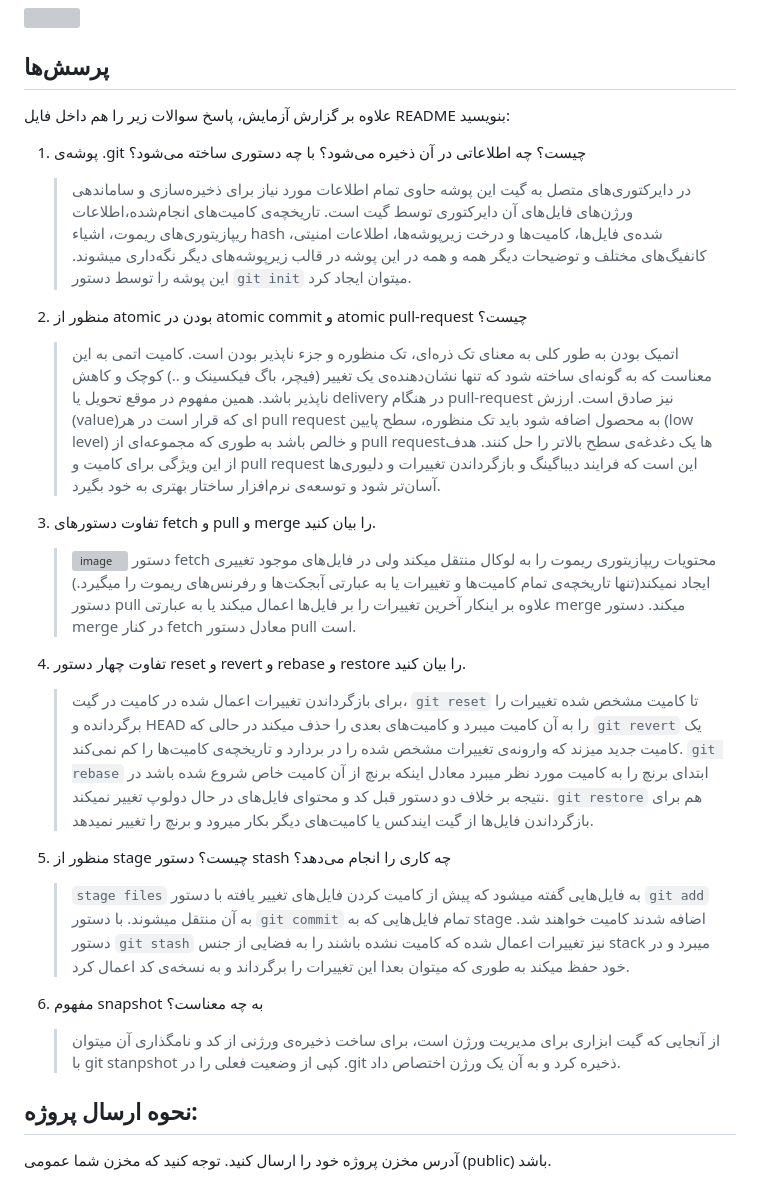
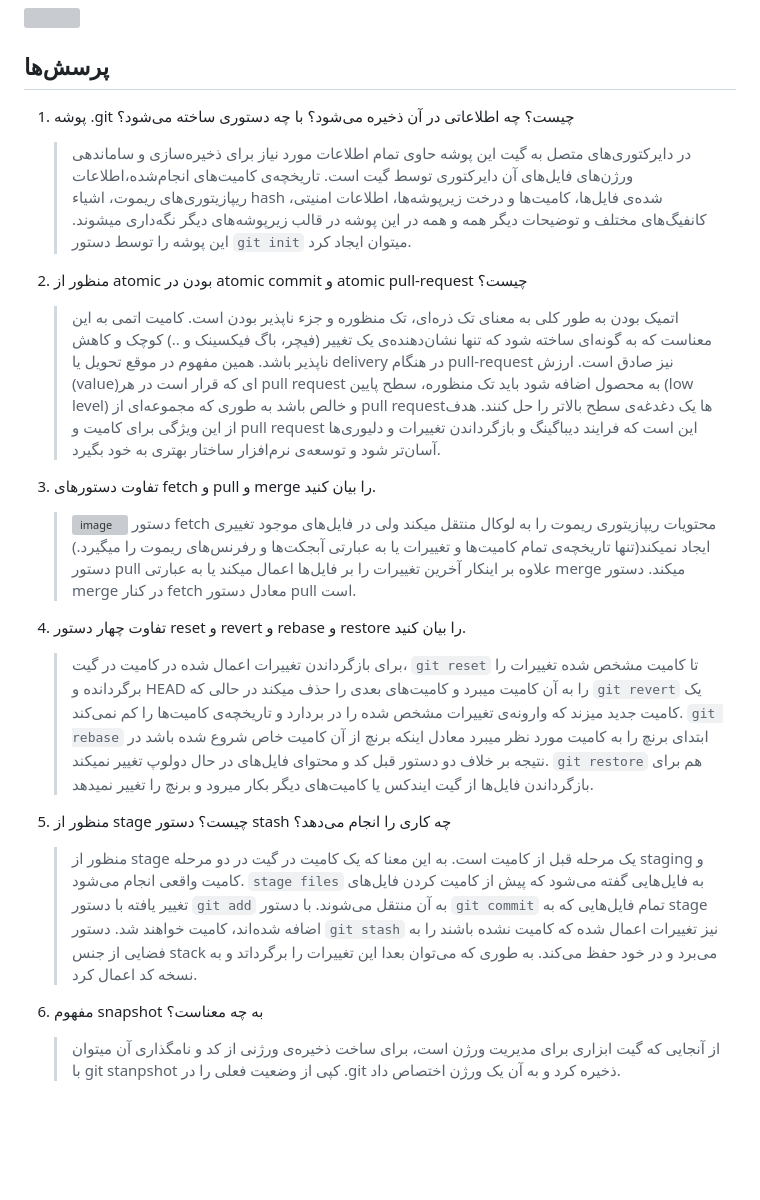
Before and after one commit to nonaghazizadeh/SE_lab_1, a Markdown page: README.md, the part around the change printed below. GitHub-like rendering; blank space fills up the shorter version; grey boxes are pictures that could not be loaded.

Commit message:
style: readme style for questions

```diff
--- a/README.md
+++ b/README.md
@@ -67,26 +67,29 @@
 
 
 ## پرسش‌ها
-علاوه بر گزارش آزمایش، پاسخ سوالات زیر را هم داخل فایل README بنویسید:
-1. پوشه‌ی .git چیست؟ چه اطلاعاتی در آن ذخیره می‌شود؟ با چه دستوری ساخته می‌شود؟
+
+1. پوشه .git چیست؟ چه اطلاعاتی در آن ذخیره می‌شود؟ با چه دستوری ساخته می‌شود؟
+
     > در دایرکتوری‌های متصل به گیت این پوشه حاوی تمام اطلاعات مورد نیاز برای ذخیره‌سازی و ساماندهی ورژن‌های فایل‌های آن دایرکتوری توسط گیت است. تاریخچه‌ی کامیت‌های انجام‌شده،‌اطلاعات ریپازیتوری‌های ریموت، اشیاء hash شده‌ی فایل‌ها، کامیت‌ها و درخت زیرپوشه‌ها، اطلاعات امنیتی،‌ کانفیگ‌های مختلف و توضیحات دیگر همه و همه در این پوشه در قالب زیرپوشه‌های  دیگر نگه‌داری میشوند.
 این پوشه را توسط دستور `git init` میتوان ایجاد کرد.
 
 2. منظور از atomic بودن در atomic commit و atomic pull-request چیست؟
+
     > اتمیک بودن به طور کلی به معنای تک ذره‌ای، تک منظوره و جزء ناپذیر بودن است. کامیت اتمی به این معناست که به گونه‌ای ساخته شود که تنها نشان‌دهنده‌ی یک تغییر (فیچر، باگ فیکسینک و ..) کوچک و کاهش ناپذیر باشد. همین مفهوم در موقع تحویل یا delivery در هنگام pull-request نیز صادق است. ارزش (value)ای که قرار است در هر pull request به محصول اضافه شود باید تک منظوره، سطح پایین (low level) و خالص باشد به طوری که مجموعه‌ای از pull requestها یک دغدغه‌ی سطح بالاتر را حل کنند.
     هدف از این ویژگی برای کامیت و pull request این است که فرایند دیباگینگ و بازگرداندن تغییرات و دلیوری‌ها آسان‌تر شود و توسعه‌ی نرم‌افزار ساختار بهتری به خود بگیرد.
 3. تفاوت دستورهای fetch و pull و merge را بیان کنید.
+
     >![image](https://i.stack.imgur.com/nWYnQ.png)
     دستور fetch محتویات ریپازیتوری ریموت را به لوکال منتقل میکند ولی در فایل‌های موجود تغییری ایجاد نمیکند‌(تنها تاریخچه‌ی تمام کامیت‌ها و تغییرات  یا به عبارتی آبجکت‌ها و رفرنس‌های ریموت را میگیرد.)
     دستور pull علاوه بر اینکار آخرین تغییرات را بر  فایل‌ها اعمال میکند یا به عبارتی merge میکند. دستور merge در کنار fetch معادل دستور pull است.
 4. تفاوت چهار دستور reset و revert و rebase و restore را بیان کنید.
+
    > برای بازگرداندن تغییرات اعمال شده در کامیت در گیت، `git reset` تا کامیت مشخص شده تغییرات را برگردانده و HEAD را به آن کامیت میبرد و کامیت‌های بعدی را حذف میکند در حالی که `git revert` یک کامیت جدید میزند که وارونه‌ی تغییرات مشخص شده را در بردارد و تاریخچه‌ی کامیت‌ها را کم نمی‌کند.
    `git rebase` ابتدای برنچ را به کامیت مورد نظر میبرد معادل اینکه برنچ از آن کامیت خاص شروع شده باشد در نتیجه بر خلاف دو دستور قبل کد و محتوای فایل‌های در حال دولوپ تغییر نمیکند. `git restore` هم برای بازگرداندن فایل‌ها از گیت ایندکس یا کامیت‌های دیگر بکار میرود و برنچ را تغییر نمیدهد.
 5. منظور از stage چیست؟ دستور stash چه کاری را انجام می‌دهد؟
-   > `stage files` به فایل‌هایی گفته میشود که پیش از کامیت کردن فایل‌های تغییر یافته با دستور `git add` به آن منتقل میشوند. با دستور `git commit` تمام فایل‌هایی که به stage اضافه شدند کامیت خواهند شد. دستور `git stash` نیز تغییرات اعمال شده  که کامیت نشده باشند را به فضایی از جنس stack میبرد و در خود حفظ میکند به
-   طوری که میتوان بعدا این تغییرات را برگرداند و به نسخه‌ی کد اعمال کرد.
+
+   > منظور از stage یک مرحله قبل از کامیت است. به این معنا که یک کامیت در گیت در دو مرحله staging و کامیت واقعی انجام می‌شود. `stage files` به فایل‌هایی گفته می‌شود که پیش از کامیت کردن فایل‌های تغییر یافته با دستور `git add` به آن منتقل می‌شوند. با دستور `git commit` تمام فایل‌هایی که به stage اضافه شده‌اند، کامیت خواهند شد. دستور `git stash‍‍` نیز تغییرات اعمال شده که کامیت نشده باشند را به فضایی از جنس stack می‌برد و در خود حفظ می‌کند. به طوری که می‌توان بعدا این تغییرات را برگرداتد و به نسخه کد اعمال کرد.
+
 6. مفهوم snapshot به چه معناست؟
+
     > از آنجایی که گیت ابزاری برای مدیریت ورژن است، برای ساخت ذخیره‌ی ورژنی از کد و نامگذاری آن میتوان با git stanpshot کپی از وضعیت فعلی را در .git ذخیره کرد و به آن یک ورژن اختصاص داد.
-
-## نحوه ارسال پروژه:
-آدرس مخزن پروژه خود را ارسال کنید. توجه کنید که مخزن شما عمومی (public) باشد.
```
Also changed, not shown: other parts of README.md (+3 -3 lines).
